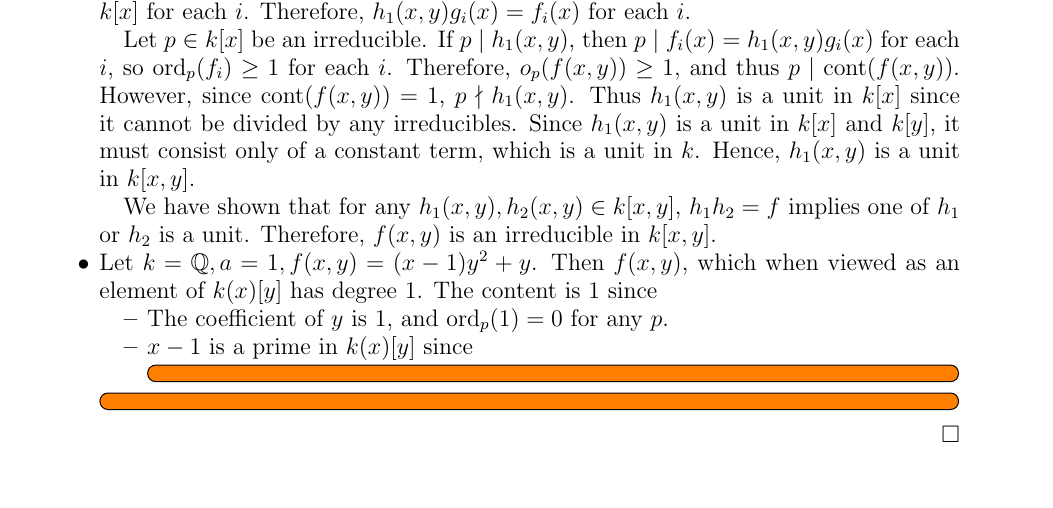
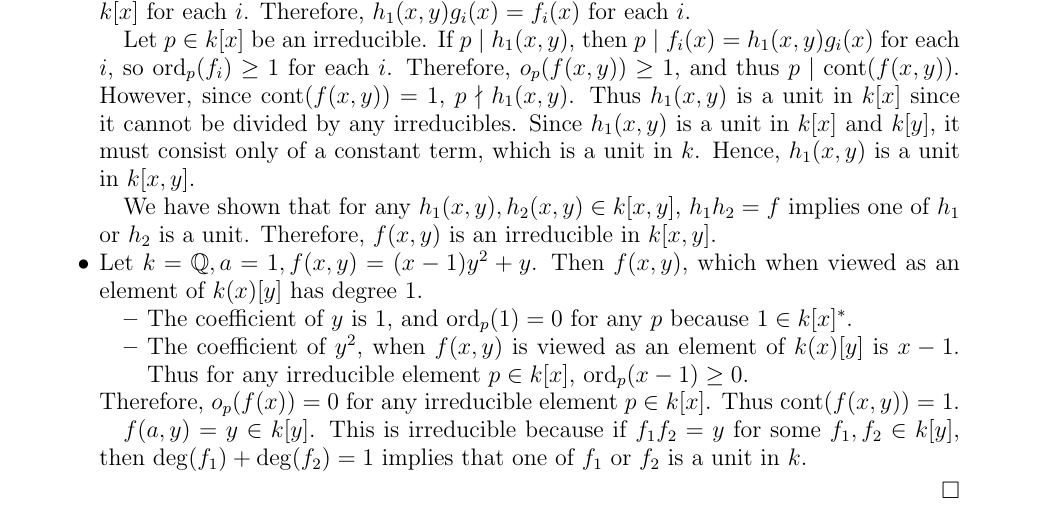
Before and after one commit to hidenori-shinohara/courses, a LaTeX paper (math601/10-9/math601-10-9.tex): part of page 3 of 3, cut so that both start at the same text, the shorter picture padded with empty space. Compiled offline with pdfLaTeX.

Commit message:
Finish Problem 6 (601)

```diff
--- a/math601/10-9/math601-10-9.tex
+++ b/math601/10-9/math601-10-9.tex
@@ -247,17 +247,18 @@ $ $
     \item
       Let $k = \mathbb{Q}, a = 1, f(x, y) = (x - 1)y^2 + y$.
       Then $f(x, y)$, which when viewed as an element of $k(x)[y]$ has degree 1.
-      The content is 1 since
       \begin{itemize}
         \item
-          The coefficient of $y$ is 1, and $\ord_p(1) = 0$ for any $p$.
+          The coefficient of $y$ is 1, and $\ord_p(1) = 0$ for any $p$ because $1 \in k[x]^*$.
         \item
-          $x - 1$ is a prime in $k(x)[y]$ since
-          \todo[inline]{
-          }
+          The coefficient of $y^2$, when $f(x, y)$ is viewed as an element of $k(x)[y]$ is $x - 1$.
+          Thus for any irreducible element $p \in k[x]$, $\ord_p(x - 1) \geq 0$.
       \end{itemize}
-      \todo[inline]{
-      }
+      Therefore, $o_p(f(x)) = 0$ for any irreducible element $p \in k[x]$.
+      Thus $\cont(f(x, y)) = 1$.
+
+      $f(a, y) = y \in k[y]$.
+      This is irreducible because if $f_1f_2 = y$ for some $f_1, f_2 \in k[y]$, then $\deg(f_1) + \deg(f_2) = 1$ implies that one of $f_1$ or $f_2$ is a unit in $k$.
   \end{itemize}
 \end{proof}
 
```
Also changed, not shown: math601/10-9/math601-10-9.pdf.
